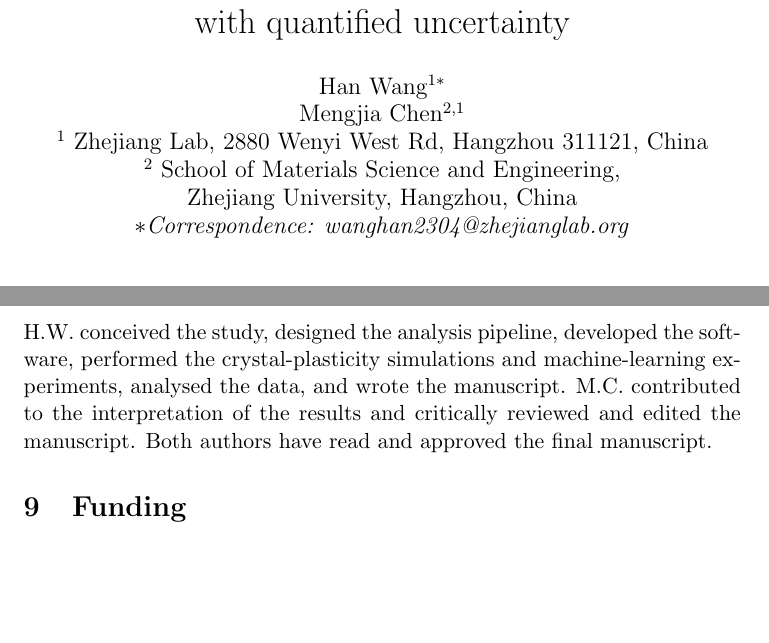
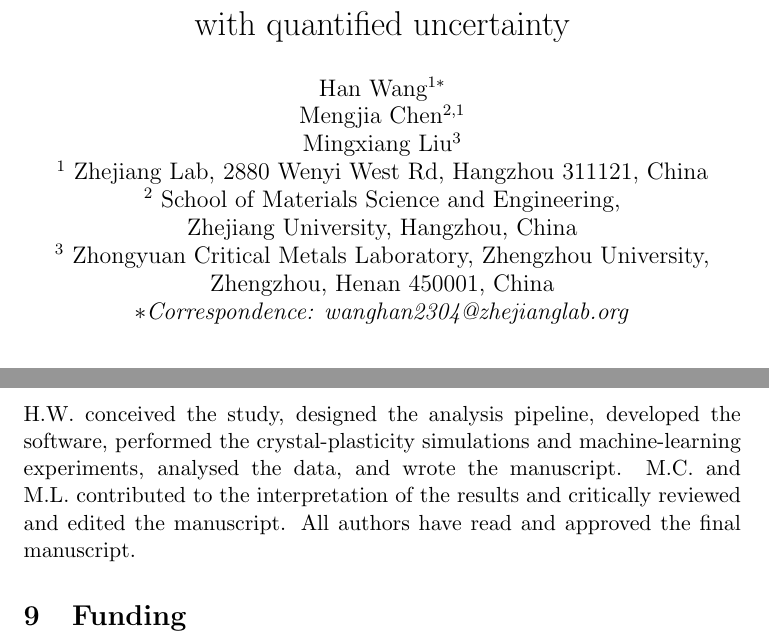
Before and after one commit to WangHan2304/gb-percolation-mlip-failure, a LaTeX paper (paper/manuscript.tex): two parts of pages 1 and 18 of 30, joined at a grey line, cut so that both start at the same text, the shorter picture padded with empty space. Compiled offline with pdfLaTeX.

Commit message:
Add third author Mingxiang Liu (Zhengzhou University) and update author contributions to all-authors statement

```diff
--- a/paper/manuscript.tex
+++ b/paper/manuscript.tex
@@ -10,8 +10,10 @@
 \title{Grain-boundary network percolation meets machine-learned grain-boundary energies: blind prediction of intergranular failure susceptibility with quantified uncertainty}
 \author{Han Wang$^{1*}$\\
 Mengjia Chen$^{2,1}$\\
+Mingxiang Liu$^{3}$\\
 $^{1}$~Zhejiang Lab, 2880 Wenyi West Rd, Hangzhou 311121, China\\
 $^{2}$~School of Materials Science and Engineering,\\ Zhejiang University, Hangzhou, China\\
+$^{3}$~Zhongyuan Critical Metals Laboratory, Zhengzhou University,\\ Zhengzhou, Henan 450001, China\\
 \textit{$*$Correspondence: wanghan2304@zhejianglab.org}}
 \date{}
 
@@ -162,7 +164,7 @@ The authors declare no competing interests.
 
 \section{Contributions}
 
-H.W. conceived the study, designed the analysis pipeline, developed the software, performed the crystal-plasticity simulations and machine-learning experiments, analysed the data, and wrote the manuscript. M.C. contributed to the interpretation of the results and critically reviewed and edited the manuscript. Both authors have read and approved the final manuscript.
+H.W. conceived the study, designed the analysis pipeline, developed the software, performed the crystal-plasticity simulations and machine-learning experiments, analysed the data, and wrote the manuscript. M.C. and M.L. contributed to the interpretation of the results and critically reviewed and edited the manuscript. All authors have read and approved the final manuscript.
 
 \section{Funding}
 
```
Also changed, not shown: paper/manuscript.md (+1 -1 lines), submission_npj_comp_mat/manuscript.tex (+3 -1 lines), README.md.
